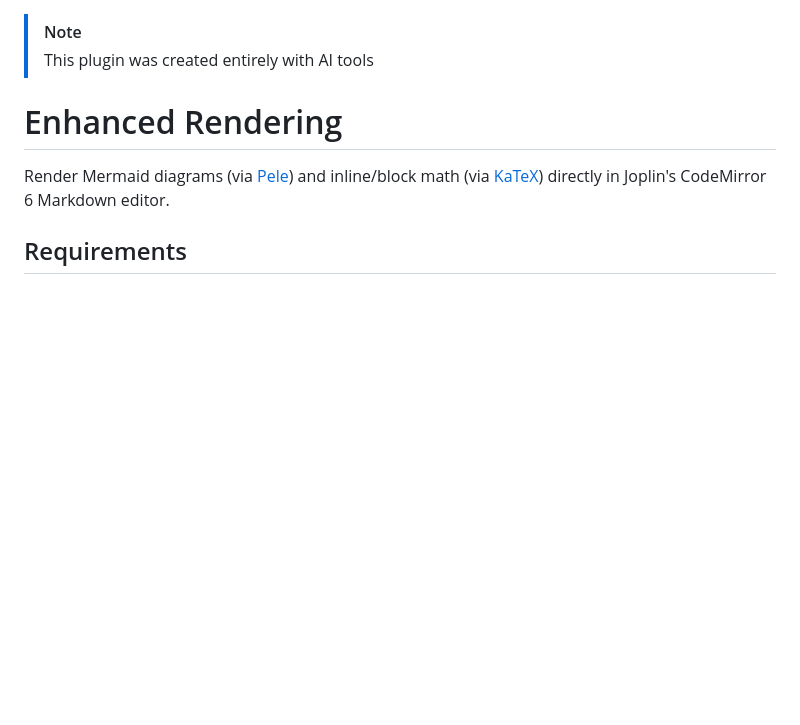
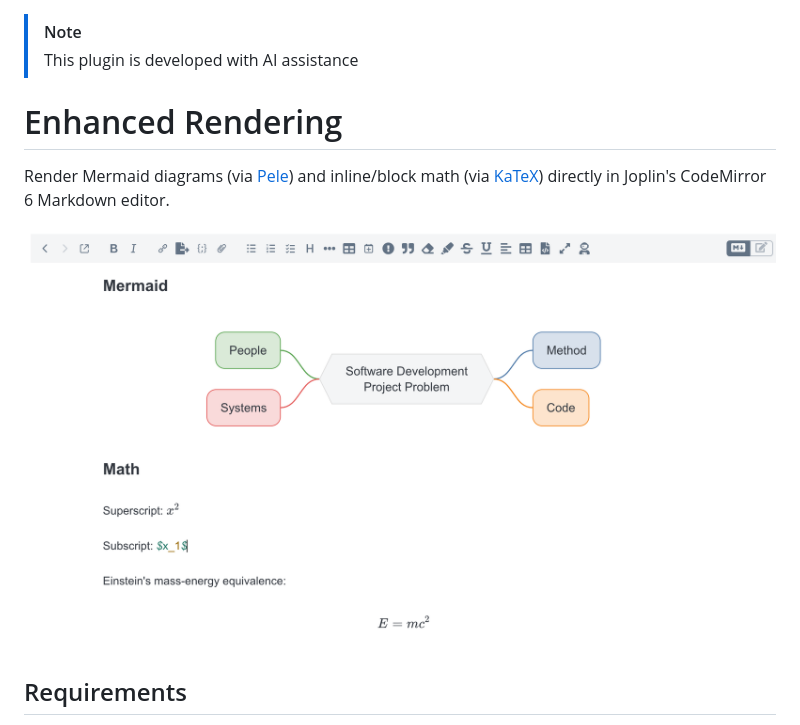
Before and after one commit to bwat47/joplin-enhanced-rendering, a Markdown page: README.md, the part around the change. GitHub-like rendering; pictures changed too: images/example.png (added); blank space fills up the shorter version.

Commit message:
docs: update readme and manifest

```diff
--- a/README.md
+++ b/README.md
@@ -1,9 +1,11 @@
 > [!note]
-> This plugin was created entirely with AI tools
+> This plugin is developed with AI assistance
 
 # Enhanced Rendering
 
 Render Mermaid diagrams (via [Pele](https://github.com/obsidianmd/pele)) and inline/block math (via [KaTeX](https://katex.org/)) directly in Joplin's CodeMirror 6 Markdown editor.
+
+![example screenshot](https://github.com/bwat47/joplin-enhanced-rendering/blob/main/images/example.png)
 
 ## Requirements
 
```
Also changed, not shown: images/math.png (added), images/mermaid.png (added), images/promo_tile.png (added), 1 other file.
